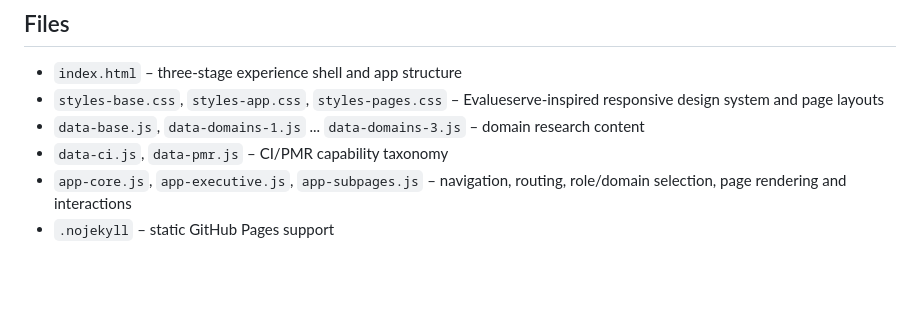
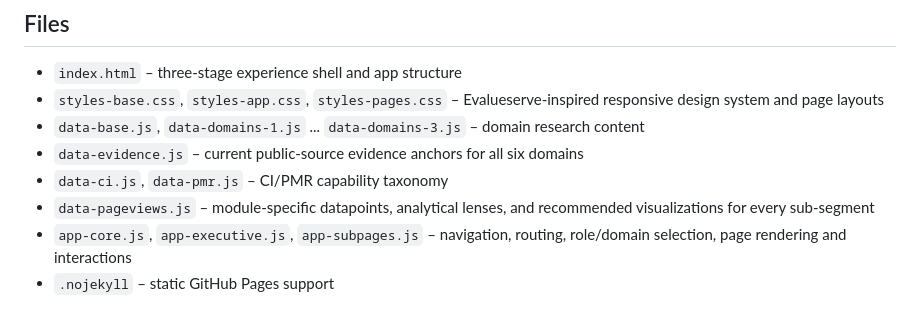
Before and after one commit to AtanuBarik/MedTech-360, a Markdown page: README.md, the part around the change. Drawn GitHub-style; blank space fills up the shorter version.

Commit message:
docs: describe sourced evidence and dedicated page architecture

```diff
--- a/README.md
+++ b/README.md
@@ -49,7 +49,9 @@ Factual KPI cards and research statements are tied to external sources listed in
 - `index.html` – three-stage experience shell and app structure
 - `styles-base.css`, `styles-app.css`, `styles-pages.css` – Evalueserve-inspired responsive design system and page layouts
 - `data-base.js`, `data-domains-1.js` ... `data-domains-3.js` – domain research content
+- `data-evidence.js` – current public-source evidence anchors for all six domains
 - `data-ci.js`, `data-pmr.js` – CI/PMR capability taxonomy
+- `data-pageviews.js` – module-specific datapoints, analytical lenses, and recommended visualizations for every sub-segment
 - `app-core.js`, `app-executive.js`, `app-subpages.js` – navigation, routing, role/domain selection, page rendering and interactions
 - `.nojekyll` – static GitHub Pages support
 
```
